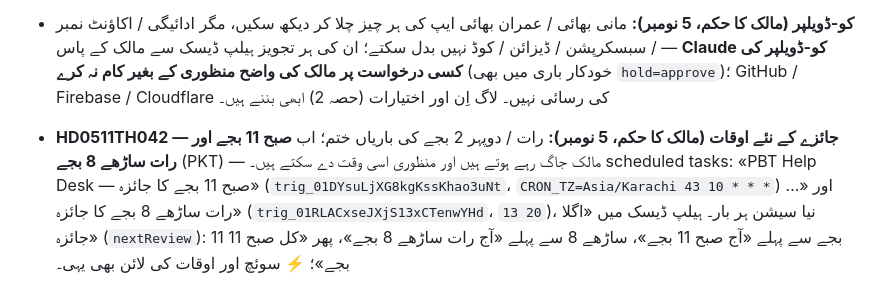
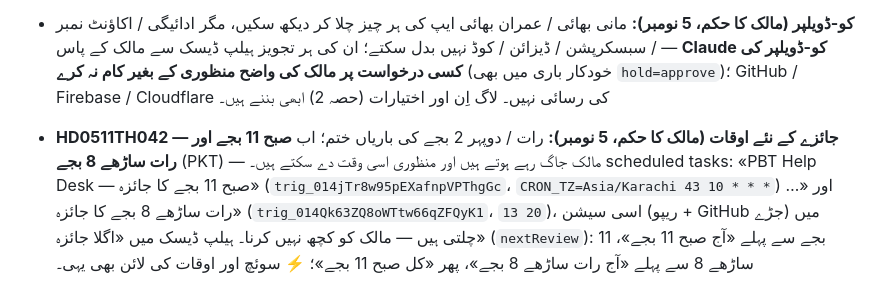
Before and after one commit to pbtcodelabs-pbt/pbtcodelabs-pbt.github.io, a Markdown page: CLAUDE.md, the part around the change. Rendered like a GitHub page.

Commit message:
CLAUDE.md: جائزے کی باریاں اسی سیشن میں (نئے trigger ids) (#68)
Claude-Session: https://claude.ai/code/session_01FcEJRpBRJsgYLytQpuYX61

Co-authored-by: Claude <noreply@anthropic.com>

```diff
--- a/CLAUDE.md
+++ b/CLAUDE.md
@@ -71,4 +71,4 @@
 - ڈیٹا ایک ہی سرور (aio-pos-verify `/agportal` `/agadmin`) — ایپ اور پورٹل ایک جگہ سے پڑھتے ہیں، الگ ریپو / الگ ڈیٹا نہیں۔ ایجنٹ: خلاصہ (کاروبار، جاری پروفائلیں، خریدے سال، کمیشن = سال × شرح، ادا، بقایا)، کاروبار کی فہرست، ادائیگیاں، 📸 ثبوت بھیجیں، 💬 ڈویلپر سے چیٹ (لکھائی، تصویر، 60s آواز)۔ ایڈمن: شرح، ایجنٹ فہرست، ادائیگی درج / ہٹائیں، ثبوت ✔، چیٹ کا جواب۔
 - **کو-ڈویلپر (مالک کا حکم، 5 نومبر):** مانی بھائی / عمران بھائی ایپ کی ہر چیز چلا کر دیکھ سکیں، مگر ادائیگی / اکاؤنٹ نمبر / سبسکرپشن / ڈیزائن / کوڈ نہیں بدل سکتے؛ ان کی ہر تجویز ہیلپ ڈیسک سے مالک کے پاس — **Claude کو-ڈویلپر کی کسی درخواست پر مالک کی واضح منظوری کے بغیر کام نہ کرے** (خودکار باری میں بھی `hold=approve`)؛ GitHub / Firebase / Cloudflare کی رسائی نہیں۔ لاگ اِن اور اختیارات (حصہ 2) ابھی بننے ہیں۔
 
-- **HD0511TH042 — جائزے کے نئے اوقات (مالک کا حکم، 5 نومبر):** رات / دوپہر 2 بجے کی باریاں ختم؛ اب **صبح 11 بجے اور رات ساڑھے 8 بجے** (PKT) — مالک جاگ رہے ہوتے ہیں اور منظوری اسی وقت دے سکتے ہیں۔ scheduled tasks: «PBT Help Desk — صبح 11 بجے کا جائزہ» (`trig_01DYsuLjXG8kgKssKhao3uNt`، `CRON_TZ=Asia/Karachi 43 10 * * *`) اور «… رات ساڑھے 8 بجے کا جائزہ» (`trig_01RLACxseJXjS13xCTenwYHd`، `13 20`)، نیا سیشن ہر بار۔ ہیلپ ڈیسک میں «اگلا جائزہ» (`nextReview`): 11 بجے سے پہلے «آج صبح 11 بجے»، ساڑھے 8 سے پہلے «آج رات ساڑھے 8 بجے»، پھر «کل صبح 11 بجے»؛ ⚡ سوئچ اور اوقات کی لائن بھی یہی۔
+- **HD0511TH042 — جائزے کے نئے اوقات (مالک کا حکم، 5 نومبر):** رات / دوپہر 2 بجے کی باریاں ختم؛ اب **صبح 11 بجے اور رات ساڑھے 8 بجے** (PKT) — مالک جاگ رہے ہوتے ہیں اور منظوری اسی وقت دے سکتے ہیں۔ scheduled tasks: «PBT Help Desk — صبح 11 بجے کا جائزہ» (`trig_014jTr8w95pEXafnpVPThgGc`، `CRON_TZ=Asia/Karachi 43 10 * * *`) اور «… رات ساڑھے 8 بجے کا جائزہ» (`trig_014Qk63ZQ8oWTtw66qZFQyK1`، `13 20`)، اسی سیشن (ریپو + GitHub جڑے) میں چلتی ہیں — مالک کو کچھ نہیں کرنا۔ ہیلپ ڈیسک میں «اگلا جائزہ» (`nextReview`): 11 بجے سے پہلے «آج صبح 11 بجے»، ساڑھے 8 سے پہلے «آج رات ساڑھے 8 بجے»، پھر «کل صبح 11 بجے»؛ ⚡ سوئچ اور اوقات کی لائن بھی یہی۔
```
